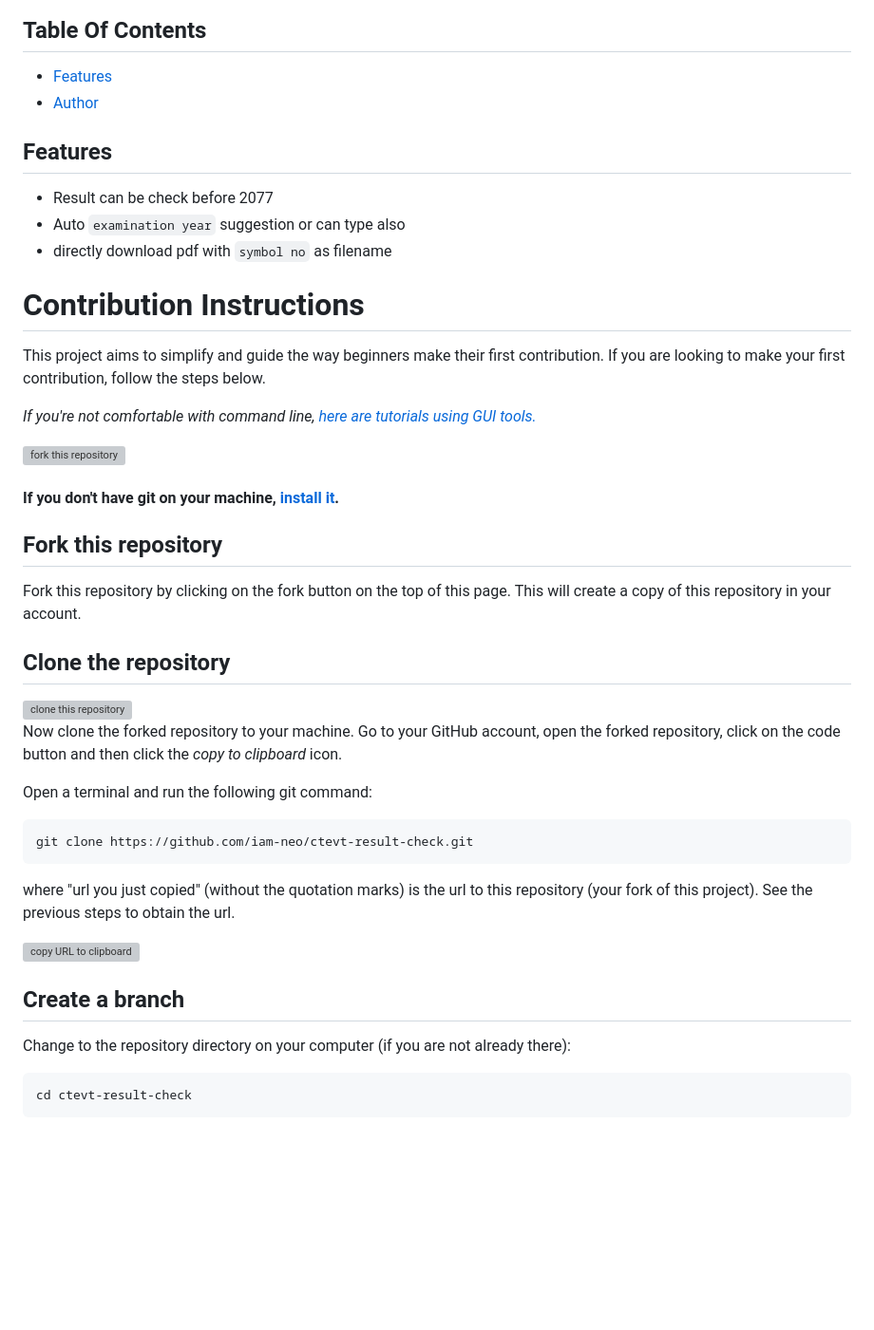
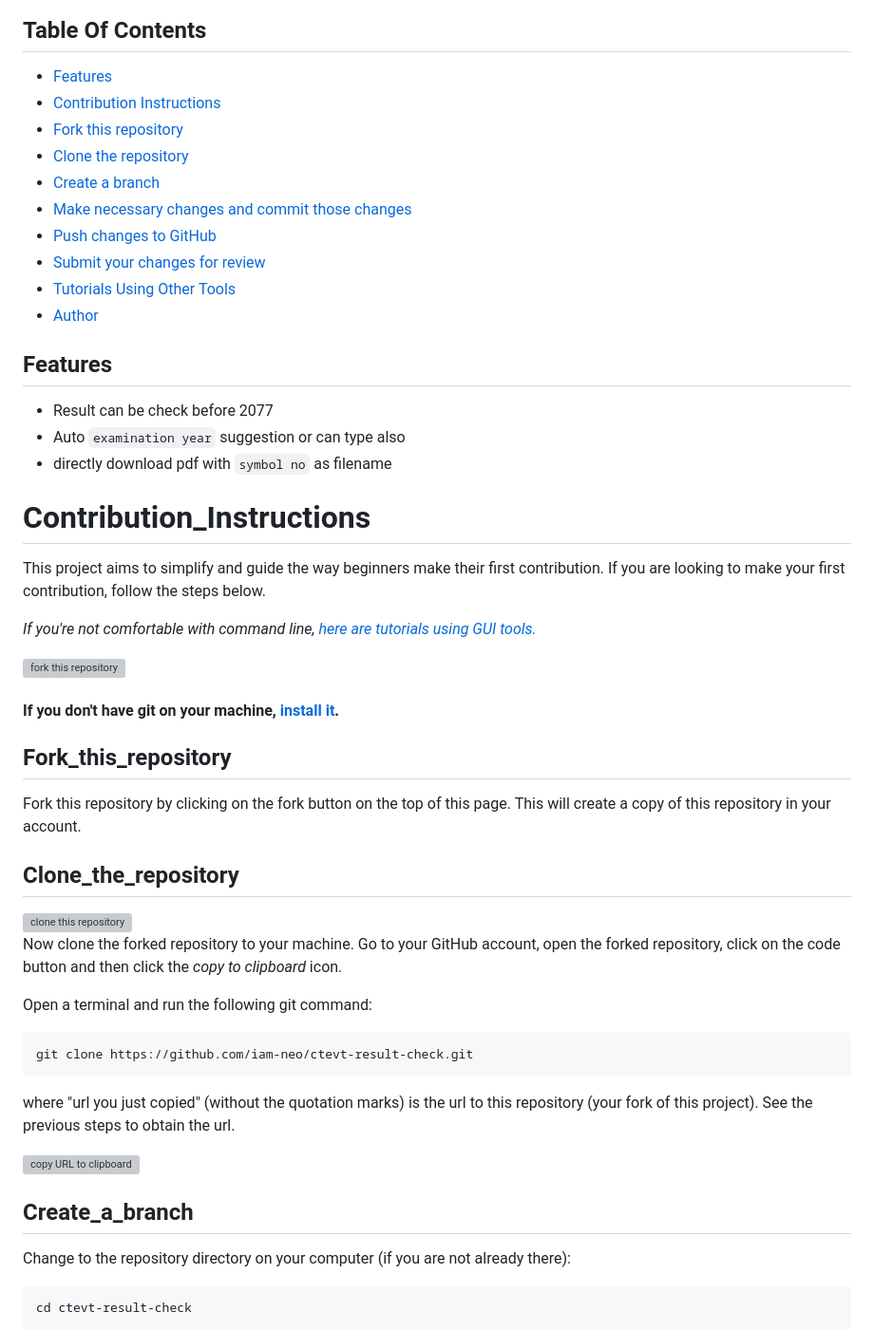
Before and after one commit to iam-neo/ctevt-result-check, a Markdown page: readme.md, the part around one of its changes. Shown at 95% size. Drawn GitHub-style; blank space fills up the shorter version; grey boxes are pictures that could not be loaded.

```diff
--- a/readme.md
+++ b/readme.md
@@ -4,7 +4,16 @@ Purpose to help the ctevt students to get results before 2077.
 
 ## Table Of Contents
 - [Features](#features)
+- [Contribution Instructions](#Contribution_instructions)
+- [Fork this repository](#fork_this_repository)
+- [Clone the repository](#clone_the_repository)
+- [Create a branch](#create_a_branch)
+- [Make necessary changes and commit those changes](#make_necessary_changes_and_commit_those_changes)
+- [Push changes to GitHub](#push_changes_to_github)
+- [Submit your changes for review](#submit_your_changes_for_review)
+- [Tutorials Using Other Tools](#tutorials_using_other_tools)
 - [Author](#author)
+
 
 ## Features
 
@@ -13,7 +22,7 @@ Purpose to help the ctevt students to get results before 2077.
 - directly download pdf with `symbol no` as filename
 
 
-# Contribution Instructions
+# Contribution_Instructions
 
 This project aims to simplify and guide the way beginners make their first contribution. If you are looking to make your first contribution, follow the steps below.
 
@@ -23,12 +32,12 @@ _If you're not comfortable with command line, [here are tutorials using GUI tool
 
 #### If you don't have git on your machine, [install it](https://docs.github.com/en/get-started/quickstart/set-up-git).
 
-## Fork this repository
+## Fork_this_repository
 
 Fork this repository by clicking on the fork button on the top of this page.
 This will create a copy of this repository in your account.
 
-## Clone the repository
+## Clone_the_repository
 
 <img align="right" width="300" src="https://firstcontributions.github.io/assets/Readme/clone.png" alt="clone this repository" />
 
@@ -45,7 +54,7 @@ where "url you just copied" (without the quotation marks) is the url to this rep
 <img align="right" width="300" src="https://firstcontributions.github.io/assets/Readme/copy-to-clipboard.png" alt="copy URL to clipboard" />
 
 
-## Create a branch
+## Create_a_branch
 
 Change to the repository directory on your computer (if you are not already there):
 
```
Also changed, not shown: other parts of readme.md (+4 -4 lines).
